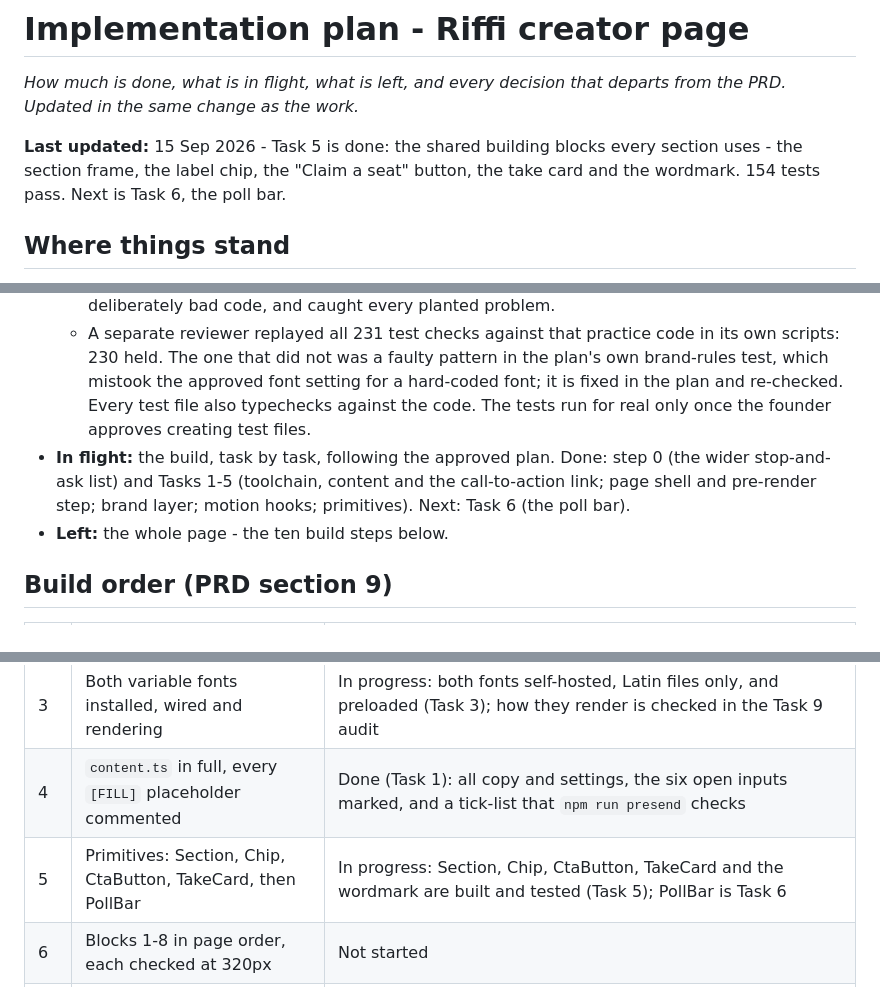
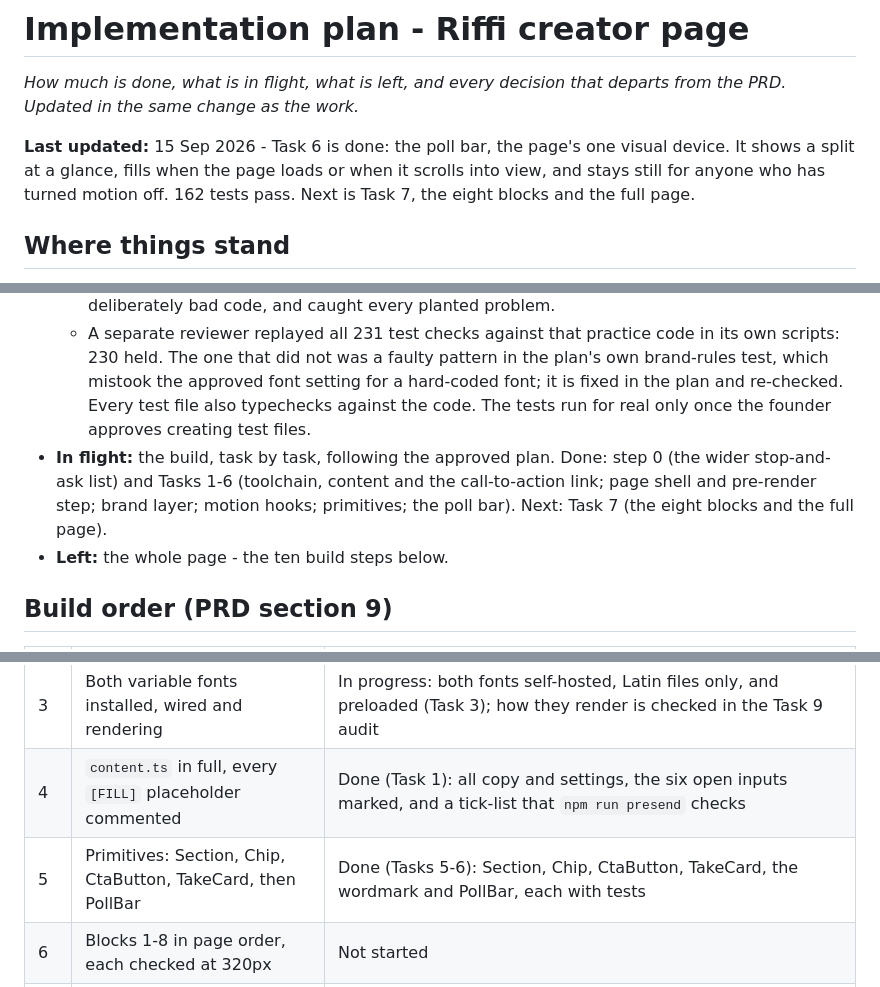
Before and after one commit to akshay09438/RiffiCreator, a Markdown page: docs/implementation-plan.md, 3 parts joined by grey strips. Drawn GitHub-style.

Commit message:
docs: record Task 6 and the founder-approved poll bar fix
Co-Authored-By: Claude Opus 5 <noreply@anthropic.com>

```diff
--- a/docs/implementation-plan.md
+++ b/docs/implementation-plan.md
@@ -2,7 +2,7 @@
 
 _How much is done, what is in flight, what is left, and every decision that departs from the PRD. Updated in the same change as the work._
 
-**Last updated:** 15 Sep 2026 - Task 5 is done: the shared building blocks every section uses - the section frame, the label chip, the "Claim a seat" button, the take card and the wordmark. 154 tests pass. Next is Task 6, the poll bar.
+**Last updated:** 15 Sep 2026 - Task 6 is done: the poll bar, the page's one visual device. It shows a split at a glance, fills when the page loads or when it scrolls into view, and stays still for anyone who has turned motion off. 162 tests pass. Next is Task 7, the eight blocks and the full page.
 
 ## Where things stand
 
@@ -12,7 +12,7 @@ _How much is done, what is in flight, what is left, and every decision that depa
   - 181 behaviour and honesty tests, written by an independent test author who never saw the code.
   - A practice run of the plan's code in a scratch folder outside the project: a clean install of the exact versions, then typecheck, lint, build, the size budgets (JavaScript 67KB of 90KB, the whole page 202KB of 400KB), the output check, the preview images, and the pre-send check (it lists the 12 open items, as it should). The lint rules and the output check were also fed deliberately bad code, and caught every planted problem.
   - A separate reviewer replayed all 231 test checks against that practice code in its own scripts: 230 held. The one that did not was a faulty pattern in the plan's own brand-rules test, which mistook the approved font setting for a hard-coded font; it is fixed in the plan and re-checked. Every test file also typechecks against the code. The tests run for real only once the founder approves creating test files.
-- **In flight:** the build, task by task, following the approved plan. Done: step 0 (the wider stop-and-ask list) and Tasks 1-5 (toolchain, content and the call-to-action link; page shell and pre-render step; brand layer; motion hooks; primitives). Next: Task 6 (the poll bar).
+- **In flight:** the build, task by task, following the approved plan. Done: step 0 (the wider stop-and-ask list) and Tasks 1-6 (toolchain, content and the call-to-action link; page shell and pre-render step; brand layer; motion hooks; primitives; the poll bar). Next: Task 7 (the eight blocks and the full page).
 - **Left:** the whole page - the ten build steps below.
 
 ## Build order (PRD section 9)
@@ -23,7 +23,7 @@ _How much is done, what is in flight, what is left, and every decision that depa
 | 2 | `tokens.css` complete and mapped through Tailwind v4 `@theme`; `global.css` | Done (Task 3): every brand value in `tokens.css`, mapped through `@theme`; the type scale, base styles and focus ring in `global.css` |
 | 3 | Both variable fonts installed, wired and rendering | In progress: both fonts self-hosted, Latin files only, and preloaded (Task 3); how they render is checked in the Task 9 audit |
 | 4 | `content.ts` in full, every `[FILL]` placeholder commented | Done (Task 1): all copy and settings, the six open inputs marked, and a tick-list that `npm run presend` checks |
-| 5 | Primitives: Section, Chip, CtaButton, TakeCard, then PollBar | In progress: Section, Chip, CtaButton, TakeCard and the wordmark are built and tested (Task 5); PollBar is Task 6 |
+| 5 | Primitives: Section, Chip, CtaButton, TakeCard, then PollBar | Done (Tasks 5-6): Section, Chip, CtaButton, TakeCard, the wordmark and PollBar, each with tests |
 | 6 | Blocks 1-8 in page order, each checked at 320px | Not started |
 | 7 | The three motion moments, each verified under reduced motion | In progress: the motion hooks, including the reduced-motion check, are built and tested (Task 4); the moments themselves arrive with the poll bar and the blocks (Tasks 6-7) and are verified in the Task 9 audit |
 | 8 | `og.png`, favicon set, head tags | Not started |
```
Also changed, not shown: other parts of docs/implementation-plan.md (+1 -0 lines), 1 other file.
